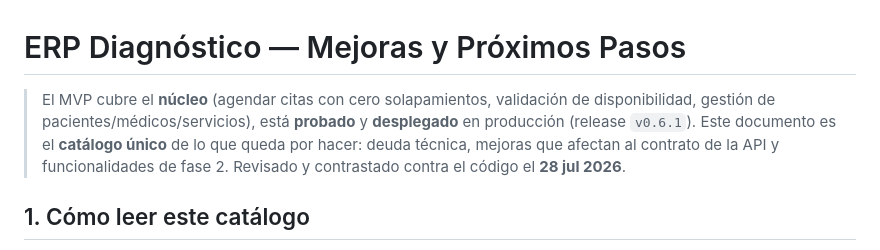
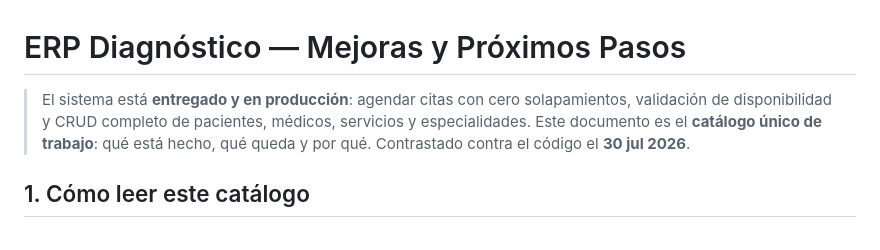
Before and after one commit to DhanaCorredor/diagnostico-backend, a Markdown page: docs/MEJORAS-Y-PROXIMOS-PASOS.md, the part around the change. GitHub-like rendering.

```diff
--- a/docs/MEJORAS-Y-PROXIMOS-PASOS.md
+++ b/docs/MEJORAS-Y-PROXIMOS-PASOS.md
@@ -1,10 +1,9 @@
 # ERP Diagnóstico — Mejoras y Próximos Pasos
 
-> El MVP cubre el **núcleo** (agendar citas con cero solapamientos, validación de disponibilidad,
-> gestión de pacientes/médicos/servicios), está **probado** y **desplegado** en producción
-> (release `v0.6.1`). Este documento es el **catálogo único** de lo que queda por hacer:
-> deuda técnica, mejoras que afectan al contrato de la API y funcionalidades de fase 2.
-> Revisado y contrastado contra el código el **28 jul 2026**.
+> El sistema está **entregado y en producción**: agendar citas con cero solapamientos, validación
+> de disponibilidad y CRUD completo de pacientes, médicos, servicios y especialidades.
+> Este documento es el **catálogo único de trabajo**: qué está hecho, qué queda y por qué.
+> Contrastado contra el código el **30 jul 2026**.
 
 ## 1. Cómo leer este catálogo
 
```
Also changed, not shown: README.md (+2 -2 lines), docs/MODELO-DATOS.md (+1 -1 lines).
